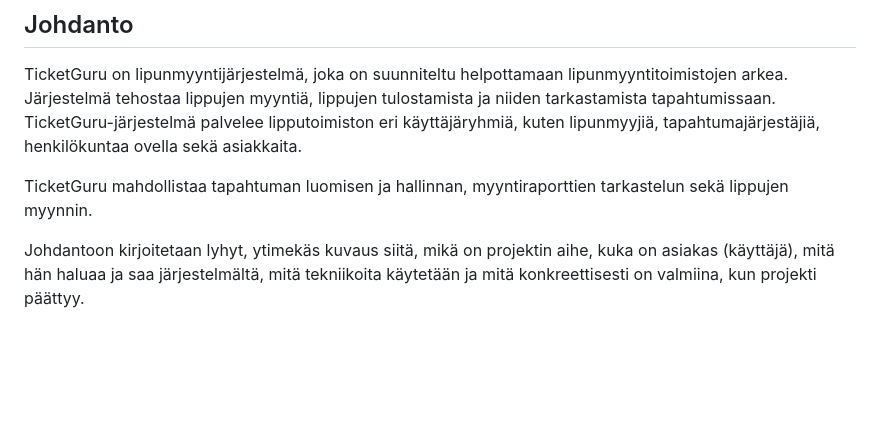
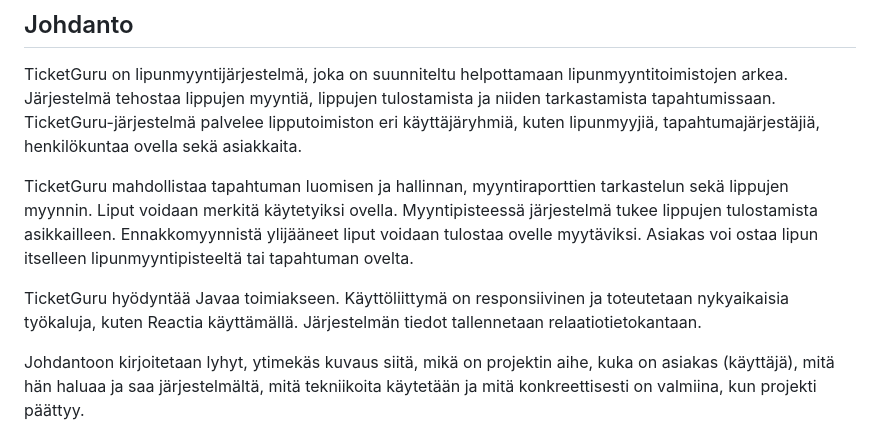
Before and after one commit to Pajarjeremias/TicketGuru, a Markdown page: README.md, the part around the change. Drawn GitHub-style; blank space fills up the shorter version.

Commit message:
Johdantoon asiaa järjestelmästä ja teknologioista

```diff
--- a/README.md
+++ b/README.md
@@ -7,7 +7,11 @@ Timo Lampinen, Jeremias Pajari
 
 TicketGuru on lipunmyyntijärjestelmä, joka on suunniteltu helpottamaan lipunmyyntitoimistojen arkea. Järjestelmä tehostaa lippujen myyntiä, lippujen tulostamista ja niiden tarkastamista tapahtumissaan. TicketGuru-järjestelmä palvelee lipputoimiston eri käyttäjäryhmiä, kuten lipunmyyjiä, tapahtumajärjestäjiä, henkilökuntaa ovella sekä asiakkaita.
 
-TicketGuru mahdollistaa tapahtuman luomisen ja hallinnan, myyntiraporttien tarkastelun sekä lippujen myynnin.
+TicketGuru mahdollistaa tapahtuman luomisen ja hallinnan, myyntiraporttien tarkastelun sekä lippujen myynnin. Liput voidaan merkitä käytetyiksi ovella. Myyntipisteessä järjestelmä tukee lippujen tulostamista asikkailleen. Ennakkomyynnistä ylijääneet liput voidaan tulostaa ovelle myytäviksi. Asiakas voi ostaa lipun itselleen lipunmyyntipisteeltä tai tapahtuman ovelta.
+
+TicketGuru hyödyntää Javaa toimiakseen. Käyttöliittymä on responsiivinen ja toteutetaan nykyaikaisia työkaluja, kuten Reactia käyttämällä. Järjestelmän tiedot tallennetaan relaatiotietokantaan.
+
+
 
 
 Johdantoon kirjoitetaan lyhyt, ytimekäs kuvaus siitä, mikä on projektin aihe,
```
